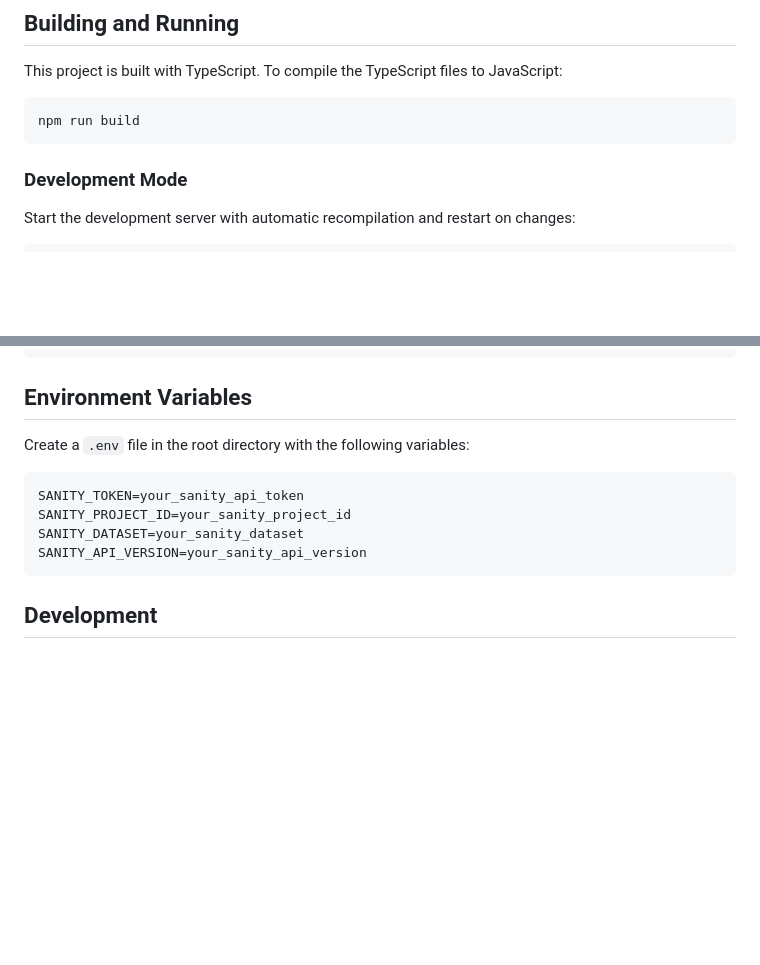
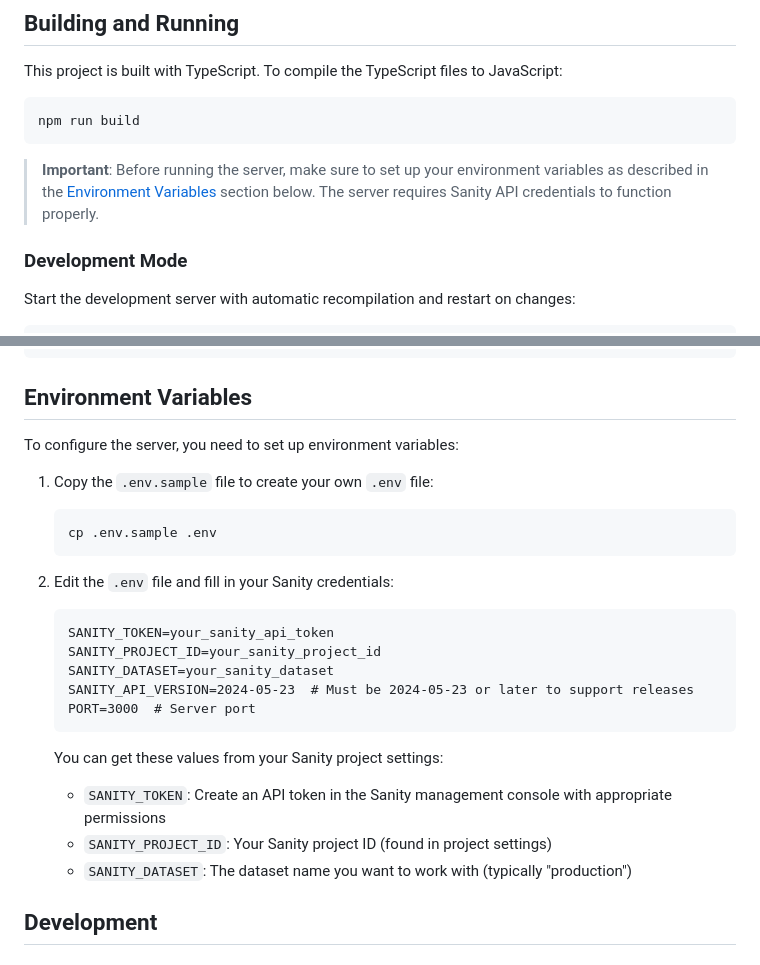
Before and after one commit to sanity-io/sanity-mcp-server, a Markdown page: README.md, 2 parts joined by grey strips. Rendered like a GitHub page; blank space fills up the shorter version.

Commit message:
docs: improve environment variable setup instructions

````diff
--- a/README.md
+++ b/README.md
@@ -75,6 +81,8 @@ This project is built with TypeScript. To compile the TypeScript files to JavaSc
 ```bash
 npm run build
 ```
+
+> **Important**: Before running the server, make sure to set up your environment variables as described in the [Environment Variables](#environment-variables) section below. The server requires Sanity API credentials to function properly.
 
 ### Development Mode
 
@@ -139,14 +147,29 @@ For Anthropic's Claude AI, you can configure it to use this MCP server by adding
 
 ## Environment Variables
 
-Create a `.env` file in the root directory with the following variables:
+To configure the server, you need to set up environment variables:
 
-```
-SANITY_TOKEN=your_sanity_api_token
-SANITY_PROJECT_ID=your_sanity_project_id
-SANITY_DATASET=your_sanity_dataset
-SANITY_API_VERSION=your_sanity_api_version
-```
+1. Copy the `.env.sample` file to create your own `.env` file:
+
+   ```bash
+   cp .env.sample .env
+   ```
+
+2. Edit the `.env` file and fill in your Sanity credentials:
+
+   ```
+   SANITY_TOKEN=your_sanity_api_token
+   SANITY_PROJECT_ID=your_sanity_project_id
+   SANITY_DATASET=your_sanity_dataset
+   SANITY_API_VERSION=2024-05-23  # Must be 2024-05-23 or later to support releases
+   PORT=3000  # Server port
+   ```
+
+   You can get these values from your Sanity project settings:
+
+   - `SANITY_TOKEN`: Create an API token in the Sanity management console with appropriate permissions
+   - `SANITY_PROJECT_ID`: Your Sanity project ID (found in project settings)
+   - `SANITY_DATASET`: The dataset name you want to work with (typically "production")
 
 ## Development
 
````
Also changed, not shown: other parts of README.md (+6 -1 lines), CHANGELOG.md (+56 -0 lines).
